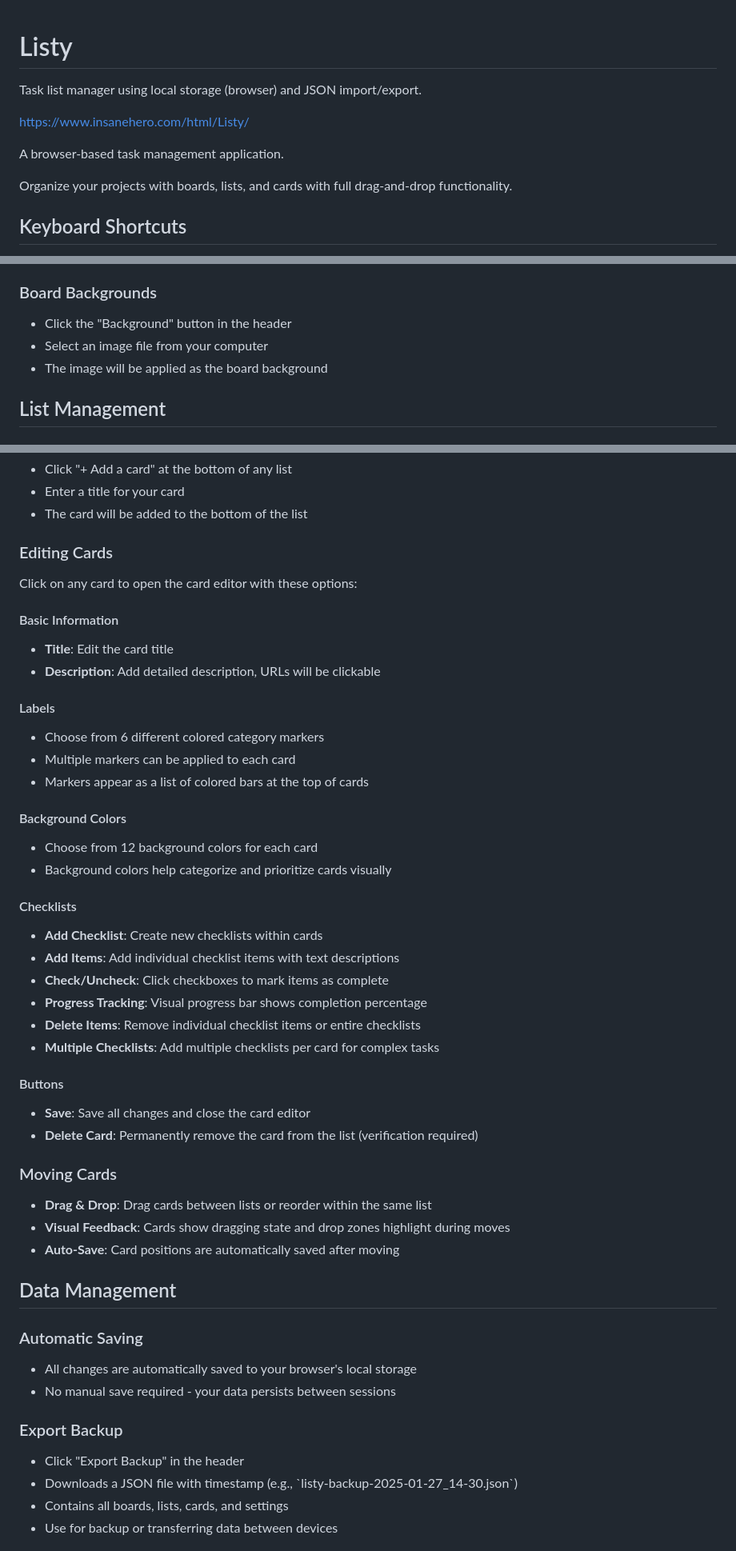
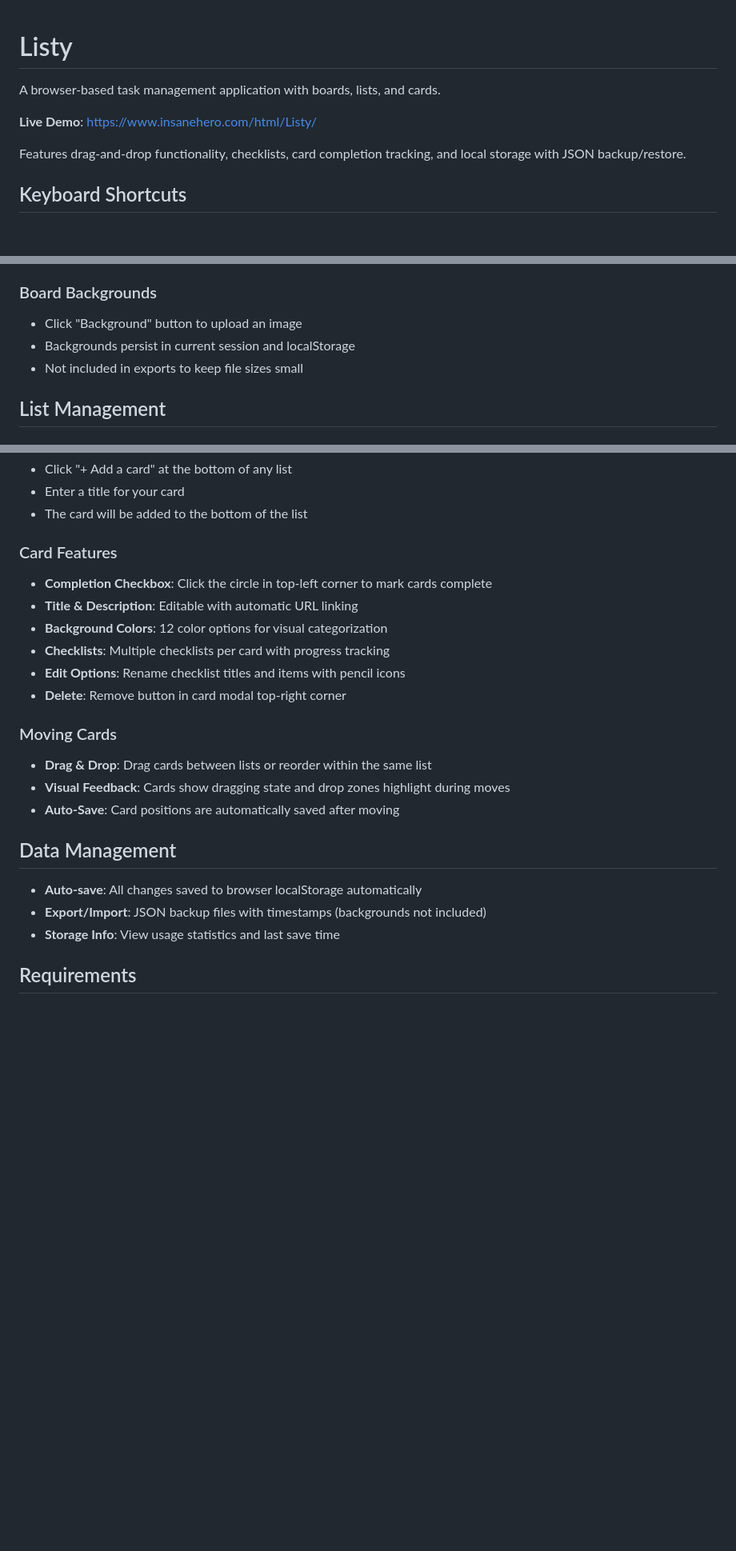
Before and after one commit to pjbaron/Listy, a Markdown page: README.md, 3 parts joined by grey strips. Shown at 80% size. Drawn GitHub-style; blank space fills up the shorter version.

Commit message:
Update README with latest features and streamline content
- Add card completion checkbox feature
- Document checklist title and item editing capabilities
- Update background image handling explanation
- Simplify and condense sections for better readability
- Reflect new UI improvements and button positioning

🤖 Generated with [Claude Code](https://claude.ai/code)

Co-Authored-By: Claude <noreply@anthropic.com>

```diff
--- a/README.md
+++ b/README.md
@@ -1,18 +1,10 @@
 # Listy
 
+A browser-based task management application with boards, lists, and cards.
 
+**Live Demo**: https://www.insanehero.com/html/Listy/
 
-Task list manager using local storage (browser) and JSON import/export.
-
-
-
-https://www.insanehero.com/html/Listy/
-
-
-
-A browser-based task management application.
-
-Organize your projects with boards, lists, and cards with full drag-and-drop functionality.
+Features drag-and-drop functionality, checklists, card completion tracking, and local storage with JSON backup/restore.
 
 
 ## Keyboard Shortcuts
@@ -38,9 +30,9 @@ In workspace view, hover over any board card to see the options menu (⋯):
 - **Delete Board**: Permanently remove the board (requires confirmation)
 
 ### Board Backgrounds
-- Click the "Background" button in the header
-- Select an image file from your computer
-- The image will be applied as the board background
+- Click "Background" button to upload an image
+- Backgrounds persist in current session and localStorage
+- Not included in exports to keep file sizes small
 
 ## List Management
 
@@ -74,33 +66,13 @@ Click the three dots (⋯) in any list header to access:
 - Enter a title for your card
 - The card will be added to the bottom of the list
 
-### Editing Cards
-Click on any card to open the card editor with these options:
-
-#### Basic Information
-- **Title**: Edit the card title
-- **Description**: Add detailed description, URLs will be clickable
-
-#### Labels
-- Choose from 6 different colored category markers
-- Multiple markers can be applied to each card
-- Markers appear as a list of colored bars at the top of cards
-
-#### Background Colors
-- Choose from 12 background colors for each card
-- Background colors help categorize and prioritize cards visually
-
-#### Checklists
-- **Add Checklist**: Create new checklists within cards
-- **Add Items**: Add individual checklist items with text descriptions
-- **Check/Uncheck**: Click checkboxes to mark items as complete
-- **Progress Tracking**: Visual progress bar shows completion percentage
-- **Delete Items**: Remove individual checklist items or entire checklists
-- **Multiple Checklists**: Add multiple checklists per card for complex tasks
-
-#### Buttons
-- **Save**: Save all changes and close the card editor
-- **Delete Card**: Permanently remove the card from the list (verification required)
+### Card Features
+- **Completion Checkbox**: Click the circle in top-left corner to mark cards complete
+- **Title & Description**: Editable with automatic URL linking
+- **Background Colors**: 12 color options for visual categorization
+- **Checklists**: Multiple checklists per card with progress tracking
+- **Edit Options**: Rename checklist titles and items with pencil icons
+- **Delete**: Remove button in card modal top-right corner
 
 ### Moving Cards
 - **Drag & Drop**: Drag cards between lists or reorder within the same list
@@ -109,13 +81,9 @@ Click on any card to open the card editor with these options:
 
 ## Data Management
 
-### Automatic Saving
-- All changes are automatically saved to your browser's local storage
-- No manual save required - your data persists between sessions
+- **Auto-save**: All changes saved to browser localStorage automatically
+- **Export/Import**: JSON backup files with timestamps (backgrounds not included)
+- **Storage Info**: View usage statistics and last save time
 
-### Export Backup
-- Click "Export Backup" in the header
-- Downloads a JSON file with timestamp (e.g., \`listy-backup-2025-01-27_14-30.json\`)
-- Contains all boards, lists, cards, and settings
-- Use for backup or transferring data between devices
+## Requirements
 
```
Also changed, not shown: other parts of README.md (+2 -27 lines).
